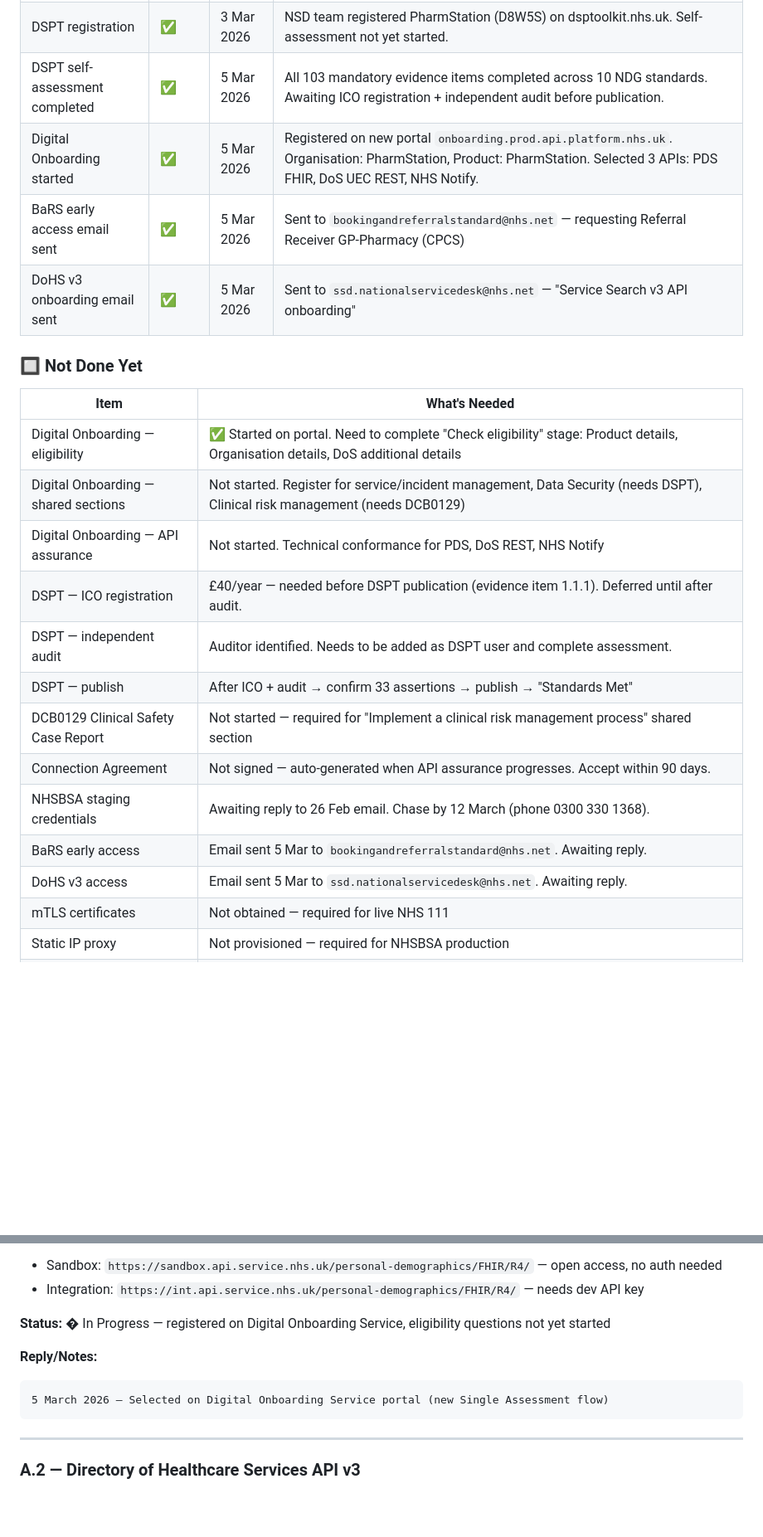
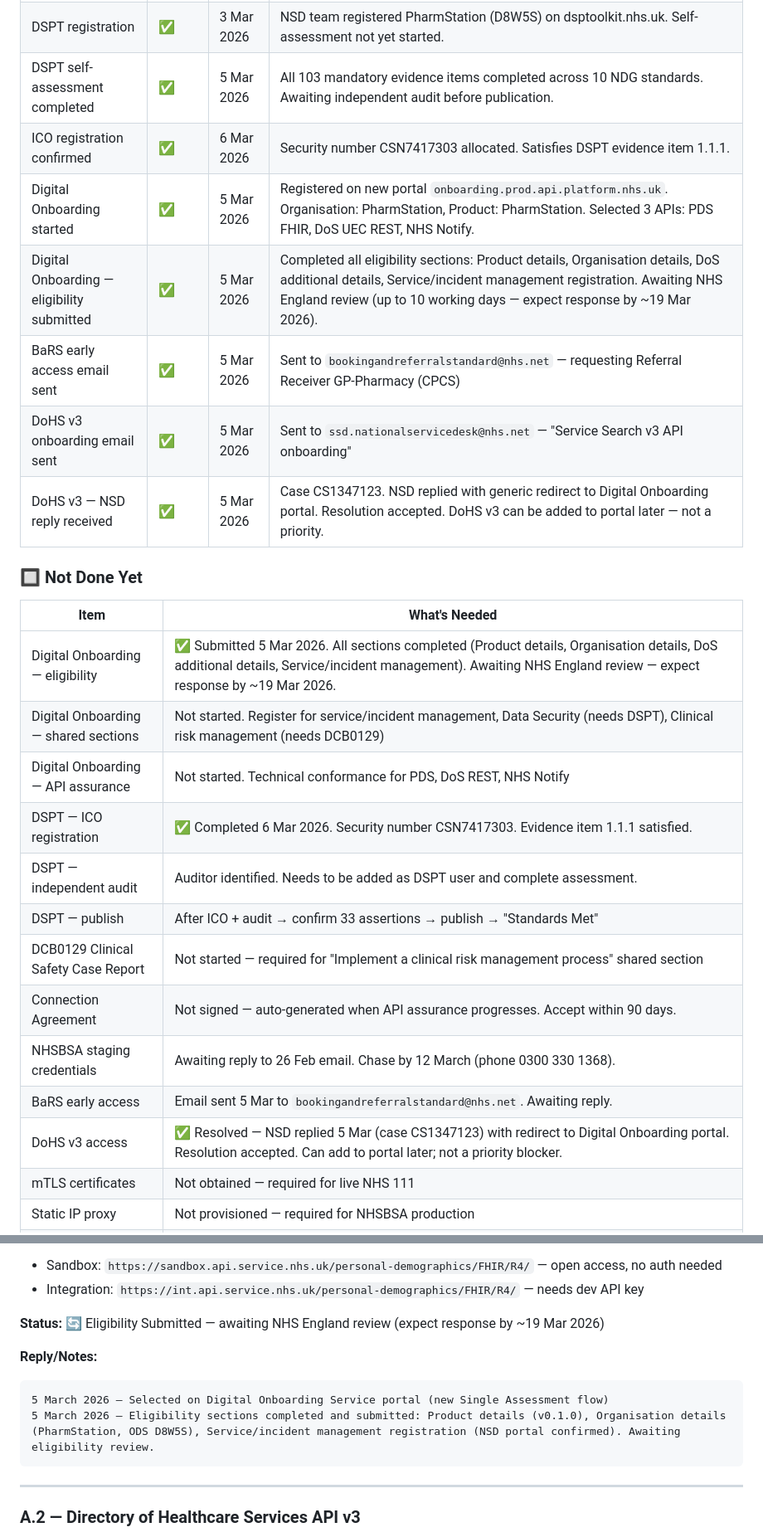
Before and after one commit to champec/pharmstation, a Markdown page: documentation/nhs/nhs-onboarding-master.md, 2 parts joined by grey strips. Shown at 83% size. Rendered like a GitHub page; blank space fills up the shorter version.

````diff
--- a/documentation/nhs/nhs-onboarding-master.md
+++ b/documentation/nhs/nhs-onboarding-master.md
@@ -59,26 +59,29 @@
 | NSD Portal account created | ✅ | 28 Feb 2026 | Registered via NHSmail SSO at `https://nhsdigitallive.service-now.com/` — `champe.chilufya@wales.nhs.uk` |
 | ODS code assigned | ✅ | 3 Mar 2026 | **D8W5S — PHARMSTATION**. Case CS1341956. Published on DSE/API from 4 March 2026. Champe Chilufya registered as OC1. |
 | DSPT registration | ✅ | 3 Mar 2026 | NSD team registered PharmStation (D8W5S) on dsptoolkit.nhs.uk. Self-assessment not yet started. |
-| DSPT self-assessment completed | ✅ | 5 Mar 2026 | All 103 mandatory evidence items completed across 10 NDG standards. Awaiting ICO registration + independent audit before publication. |
+| DSPT self-assessment completed | ✅ | 5 Mar 2026 | All 103 mandatory evidence items completed across 10 NDG standards. Awaiting independent audit before publication. |
+| ICO registration confirmed | ✅ | 6 Mar 2026 | Security number CSN7417303 allocated. Satisfies DSPT evidence item 1.1.1. |
 | Digital Onboarding started | ✅ | 5 Mar 2026 | Registered on new portal `onboarding.prod.api.platform.nhs.uk`. Organisation: PharmStation, Product: PharmStation. Selected 3 APIs: PDS FHIR, DoS UEC REST, NHS Notify. |
+| Digital Onboarding — eligibility submitted | ✅ | 5 Mar 2026 | Completed all eligibility sections: Product details, Organisation details, DoS additional details, Service/incident management registration. Awaiting NHS England review (up to 10 working days — expect response by ~19 Mar 2026). |
 | BaRS early access email sent | ✅ | 5 Mar 2026 | Sent to `bookingandreferralstandard@nhs.net` — requesting Referral Receiver GP-Pharmacy (CPCS) |
 | DoHS v3 onboarding email sent | ✅ | 5 Mar 2026 | Sent to `ssd.nationalservicedesk@nhs.net` — "Service Search v3 API onboarding" |
+| DoHS v3 — NSD reply received | ✅ | 5 Mar 2026 | Case CS1347123. NSD replied with generic redirect to Digital Onboarding portal. Resolution accepted. DoHS v3 can be added to portal later — not a priority. |
 
 ### 🔲 Not Done Yet
 
 | Item | What's Needed |
 |------|--------------|
-| Digital Onboarding — eligibility | ✅ Started on portal. Need to complete "Check eligibility" stage: Product details, Organisation details, DoS additional details |
+| Digital Onboarding — eligibility | ✅ Submitted 5 Mar 2026. All sections completed (Product details, Organisation details, DoS additional details, Service/incident management). Awaiting NHS England review — expect response by ~19 Mar 2026. |
 | Digital Onboarding — shared sections | Not started. Register for service/incident management, Data Security (needs DSPT), Clinical risk management (needs DCB0129) |
 | Digital Onboarding — API assurance | Not started. Technical conformance for PDS, DoS REST, NHS Notify |
-| DSPT — ICO registration | £40/year — needed before DSPT publication (evidence item 1.1.1). Deferred until after audit. |
+| DSPT — ICO registration | ✅ Completed 6 Mar 2026. Security number CSN7417303. Evidence item 1.1.1 satisfied. |
 | DSPT — independent audit | Auditor identified. Needs to be added as DSPT user and complete assessment. |
 | DSPT — publish | After ICO + audit → confirm 33 assertions → publish → "Standards Met" |
 | DCB0129 Clinical Safety Case Report | Not started — required for "Implement a clinical risk management process" shared section |
 | Connection Agreement | Not signed — auto-generated when API assurance progresses. Accept within 90 days. |
 | NHSBSA staging credentials | Awaiting reply to 26 Feb email. Chase by 12 March (phone 0300 330 1368). |
 | BaRS early access | Email sent 5 Mar to `bookingandreferralstandard@nhs.net`. Awaiting reply. |
-| DoHS v3 access | Email sent 5 Mar to `ssd.nationalservicedesk@nhs.net`. Awaiting reply. |
+| DoHS v3 access | ✅ Resolved — NSD replied 5 Mar (case CS1347123) with redirect to Digital Onboarding portal. Resolution accepted. Can add to portal later; not a priority blocker. |
 | mTLS certificates | Not obtained — required for live NHS 111 |
 | Static IP proxy | Not provisioned — required for NHSBSA production |
 | Pilot pharmacy customer | Need to identify a pharmacy willing to be first test site |
@@ -429,11 +432,12 @@ Date registered: 5 March 2026
 - Sandbox: `https://sandbox.api.service.nhs.uk/personal-demographics/FHIR/R4/` — open access, no auth needed
 - Integration: `https://int.api.service.nhs.uk/personal-demographics/FHIR/R4/` — needs dev API key
 
-**Status:** � In Progress — registered on Digital Onboarding Service, eligibility questions not yet started
+**Status:** 🔄 Eligibility Submitted — awaiting NHS England review (expect response by ~19 Mar 2026)
 
 **Reply/Notes:**
 ```
 5 March 2026 — Selected on Digital Onboarding Service portal (new Single Assessment flow)
+5 March 2026 — Eligibility sections completed and submitted: Product details (v0.1.0), Organisation details (PharmStation, ODS D8W5S), Service/incident management registration (NSD portal confirmed). Awaiting eligibility review.
 ```
 
 ---
````
Also changed, not shown: other parts of documentation/nhs/nhs-onboarding-master.md (+58 -25 lines).
